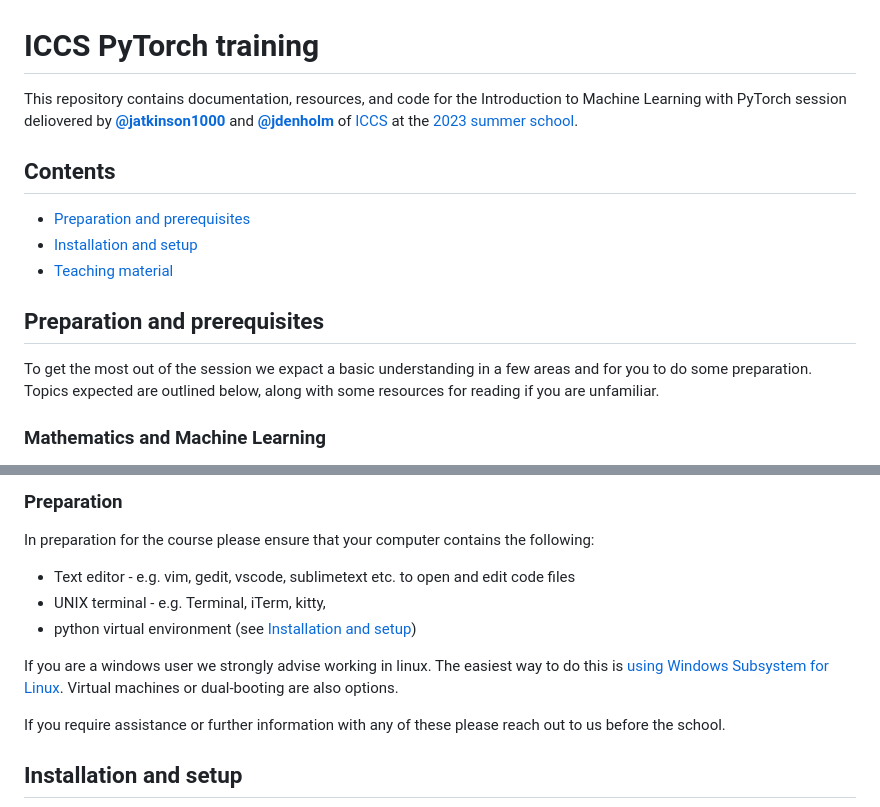
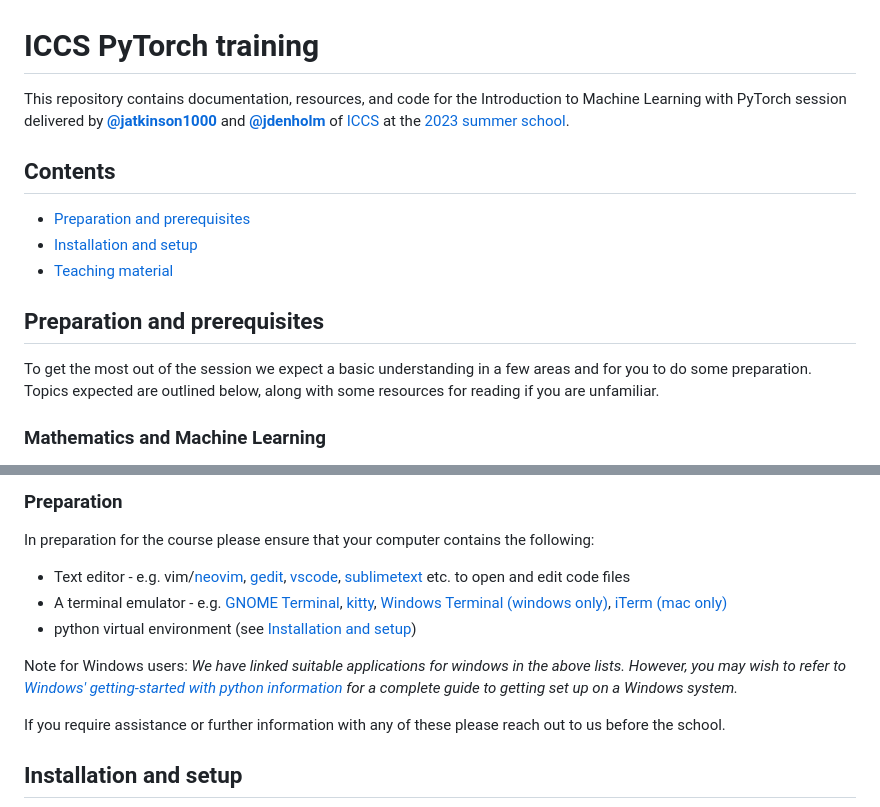
Before and after one commit to Cambridge-ICCS/practical-ml-with-pytorch, a Markdown page: README.md, 2 parts joined by grey strips. Rendered like a GitHub page.

```diff
--- a/README.md
+++ b/README.md
@@ -1,7 +1,7 @@
 # ICCS PyTorch training
 
 This repository contains documentation, resources, and code for the Introduction to
-Machine Learning with PyTorch session deliovered by [**@jatkinson1000**](https://github.com/jatkinson1000)
+Machine Learning with PyTorch session delivered by [**@jatkinson1000**](https://github.com/jatkinson1000)
 and [**@jdenholm**](https://github.com/jdenholm) of
 [ICCS](https://github.com/Cambridge-ICCS) at the [2023 summer school](https://iccs.cam.ac.uk/events/iccs-summer-school-2023).
 
@@ -15,7 +15,7 @@ and [**@jdenholm**](https://github.com/jdenholm) of
 
 ## Preparation and prerequisites
 
-To get the most out of the session we expact a basic understanding in a few areas and for you to do some preparation.
+To get the most out of the session we expect a basic understanding in a few areas and for you to do some preparation.
 Topics expected are outlined below, along with some resources for reading if you are unfamiliar.
 
 ### Mathematics and Machine Learning
@@ -49,13 +49,13 @@ You will be expected to know how to clone and/or fork a repository, commit, and
 
 ### Preparation
 In preparation for the course please ensure that your computer contains the following:
-- Text editor - e.g. vim, gedit, vscode, sublimetext etc. to open and edit code files
-- UNIX terminal - e.g. Terminal, iTerm, kitty,
+- Text editor - e.g. vim/[neovim](https://neovim.io/), [gedit](https://gedit.en.softonic.com/), [vscode](https://code.visualstudio.com/), [sublimetext](https://www.sublimetext.com/) etc. to open and edit code files
+- A terminal emulator - e.g. [GNOME Terminal](https://help.gnome.org/users/gnome-terminal/stable/), [kitty](https://sw.kovidgoyal.net/kitty/), [Windows Terminal (windows only)](https://learn.microsoft.com/en-us/windows/terminal/), [iTerm (mac only)](https://iterm2.com/)
 - python virtual environment (see [Installation and setup](#installation-and-setup))
 
-If you are a windows user we strongly advise working in linux.
-The easiest way to do this is [using Windows Subsystem for Linux](https://learn.microsoft.com/en-us/windows/wsl/install).
-Virtual machines or dual-booting are also options.
+Note for Windows users: _We have linked suitable applications for windows in the above lists.
+However, you may wish to refer to [Windows' getting-started with python information](https://learn.microsoft.com/en-us/windows/python/beginners)
+for a complete guide to getting set up on a Windows system._
 
 If you require assistance or further information with any of these please reach out to us before the school.
 
```
Also changed, not shown: other parts of README.md (+5 -5 lines).
